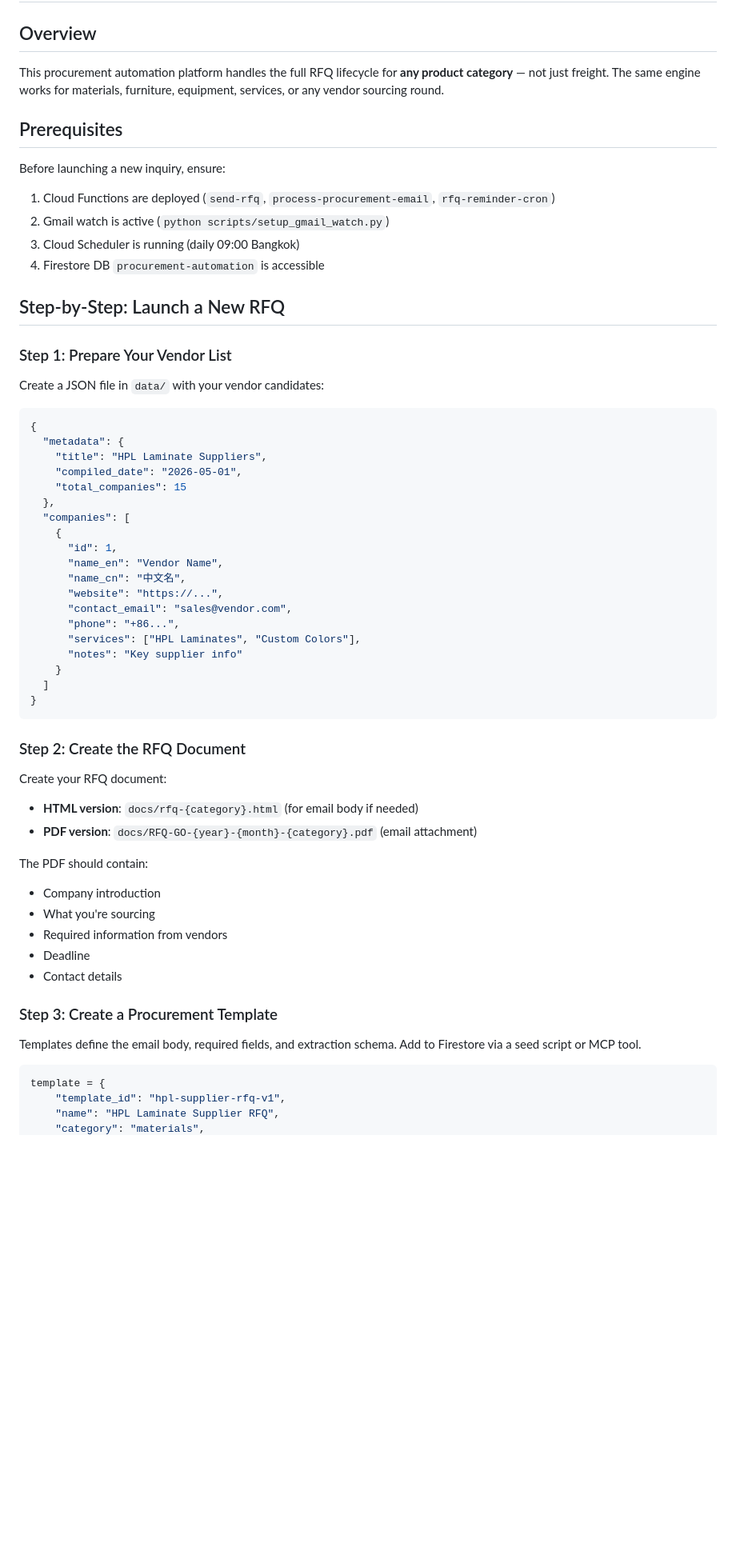
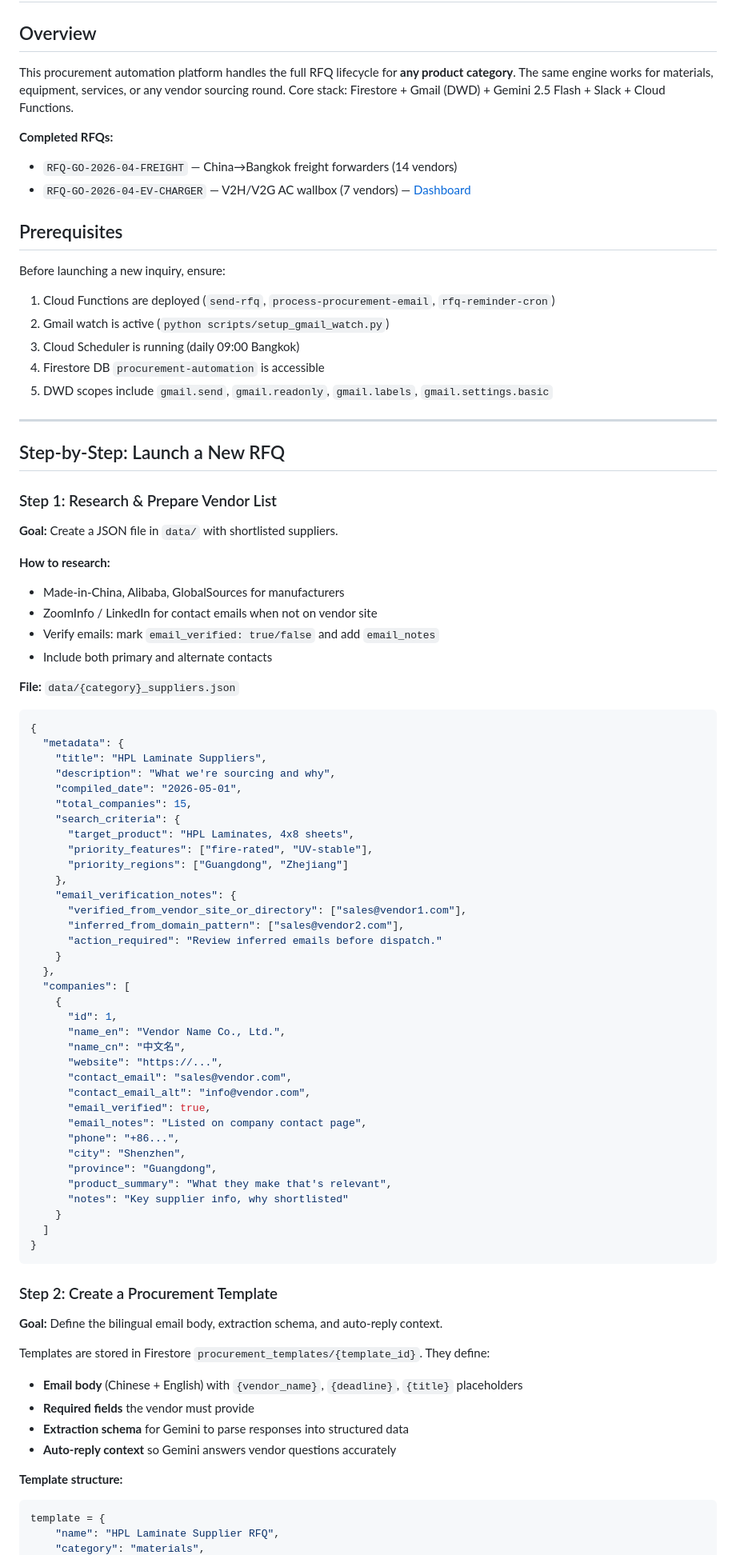
Before and after one commit to eukrit/procurement-automation, a Markdown page: docs/RFQ-Engine-Instructions.md, the part around one of its changes. Shown at 80% size. GitHub-like rendering; blank space fills up the shorter version.

````diff
--- a/docs/RFQ-Engine-Instructions.md
+++ b/docs/RFQ-Engine-Instructions.md
@@ -2,7 +2,11 @@
 
 ## Overview
 
-This procurement automation platform handles the full RFQ lifecycle for **any product category** — not just freight. The same engine works for materials, furniture, equipment, services, or any vendor sourcing round.
+This procurement automation platform handles the full RFQ lifecycle for **any product category**. The same engine works for materials, equipment, services, or any vendor sourcing round. Core stack: Firestore + Gmail (DWD) + Gemini 2.5 Flash + Slack + Cloud Functions.
+
+**Completed RFQs:**
+- `RFQ-GO-2026-04-FREIGHT` — China→Bangkok freight forwarders (14 vendors)
+- `RFQ-GO-2026-04-EV-CHARGER` — V2H/V2G AC wallbox (7 vendors) — [Dashboard](https://eukrit.github.io/business-automation/wallbox-ev-charger-rfq.html)
 
 ## Prerequisites
 
@@ -11,54 +15,75 @@ Before launching a new inquiry, ensure:
 2. Gmail watch is active (`python scripts/setup_gmail_watch.py`)
 3. Cloud Scheduler is running (daily 09:00 Bangkok)
 4. Firestore DB `procurement-automation` is accessible
+5. DWD scopes include `gmail.send`, `gmail.readonly`, `gmail.labels`, `gmail.settings.basic`
+
+---
 
 ## Step-by-Step: Launch a New RFQ
 
-### Step 1: Prepare Your Vendor List
+### Step 1: Research & Prepare Vendor List
 
-Create a JSON file in `data/` with your vendor candidates:
+**Goal:** Create a JSON file in `data/` with shortlisted suppliers.
+
+**How to research:**
+- Made-in-China, Alibaba, GlobalSources for manufacturers
+- ZoomInfo / LinkedIn for contact emails when not on vendor site
+- Verify emails: mark `email_verified: true/false` and add `email_notes`
+- Include both primary and alternate contacts
+
+**File:** `data/{category}_suppliers.json`
 
 ```json
 {
   "metadata": {
     "title": "HPL Laminate Suppliers",
+    "description": "What we're sourcing and why",
     "compiled_date": "2026-05-01",
-    "total_companies": 15
+    "total_companies": 15,
+    "search_criteria": {
+      "target_product": "HPL Laminates, 4x8 sheets",
+      "priority_features": ["fire-rated", "UV-stable"],
+      "priority_regions": ["Guangdong", "Zhejiang"]
+    },
+    "email_verification_notes": {
+      "verified_from_vendor_site_or_directory": ["sales@vendor1.com"],
+      "inferred_from_domain_pattern": ["sales@vendor2.com"],
+      "action_required": "Review inferred emails before dispatch."
+    }
   },
   "companies": [
     {
       "id": 1,
-      "name_en": "Vendor Name",
+      "name_en": "Vendor Name Co., Ltd.",
       "name_cn": "中文名",
       "website": "https://...",
       "contact_email": "sales@vendor.com",
+      "contact_email_alt": "info@vendor.com",
+      "email_verified": true,
+      "email_notes": "Listed on company contact page",
       "phone": "+86...",
-      "services": ["HPL Laminates", "Custom Colors"],
-      "notes": "Key supplier info"
+      "city": "Shenzhen",
+      "province": "Guangdong",
+      "product_summary": "What they make that's relevant",
+      "notes": "Key supplier info, why shortlisted"
     }
   ]
 }
 ```
 
-### Step 2: Create the RFQ Document
+### Step 2: Create a Procurement Template
 
-Create your RFQ document:
-- **HTML version**: `docs/rfq-{category}.html` (for email body if needed)
-- **PDF version**: `docs/RFQ-GO-{year}-{month}-{category}.pdf` (email attachment)
+**Goal:** Define the bilingual email body, extraction schema, and auto-reply context.
 
-The PDF should contain:
-- Company introduction
-- What you're sourcing
-- Required information from vendors
-- Deadline
-- Contact details
+Templates are stored in Firestore `procurement_templates/{template_id}`. They define:
+- **Email body** (Chinese + English) with `{vendor_name}`, `{deadline}`, `{title}` placeholders
+- **Required fields** the vendor must provide
+- **Extraction schema** for Gemini to parse responses into structured data
+- **Auto-reply context** so Gemini answers vendor questions accurately
 
-### Step 3: Create a Procurement Template
-
-Templates define the email body, required fields, and extraction schema. Add to Firestore via a seed script or MCP tool.
+**Template structure:**
 
 ```python
 template = {
-    "template_id": "hpl-supplier-rfq-v1",
     "name": "HPL Laminate Supplier RFQ",
     "category": "materials",
````
Also changed, not shown: other parts of docs/RFQ-Engine-Instructions.md (+159 -90 lines).
